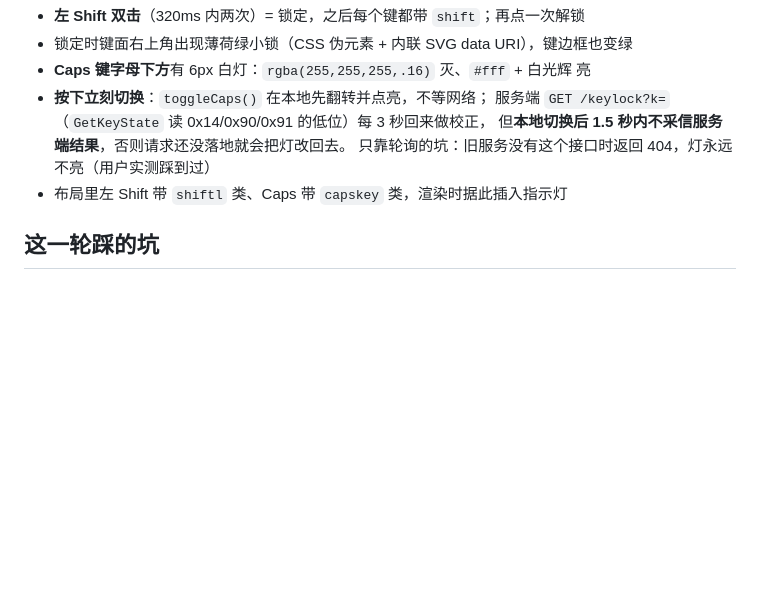
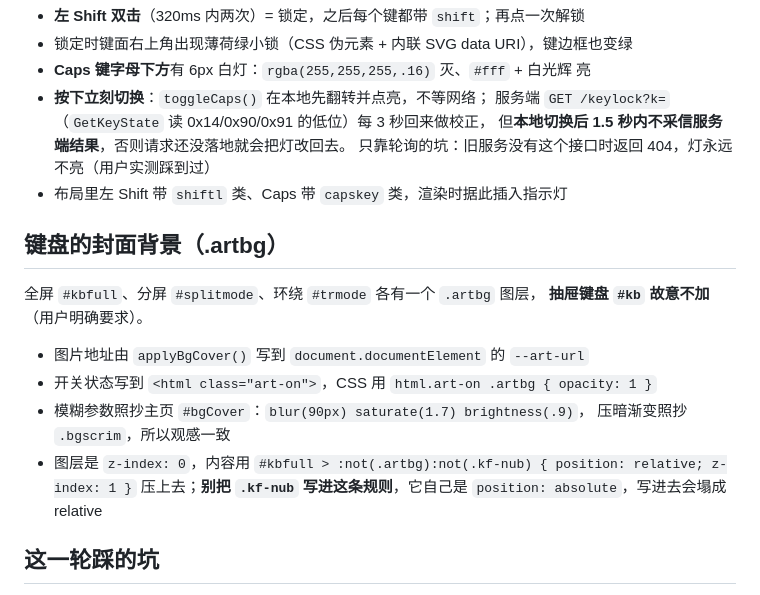
Before and after one commit to zcmwhh/padtrack, a Markdown page: 交接文档.md, the part around the change. GitHub-like rendering; blank space fills up the shorter version.

```diff
--- a/交接文档.md
+++ b/交接文档.md
@@ -443,6 +443,18 @@ eleases/latest 的 rowser_download_url 下载一遍，
   只靠轮询的坑：旧服务没有这个接口时返回 404，灯永远不亮（用户实测踩到过）
 - 布局里左 Shift 带 `shiftl` 类、Caps 带 `capskey` 类，渲染时据此插入指示灯
 
+## 键盘的封面背景（.artbg）
+
+全屏 `#kbfull`、分屏 `#splitmode`、环绕 `#trmode` 各有一个 `.artbg` 图层，
+**抽屉键盘 `#kb` 故意不加**（用户明确要求）。
+
+- 图片地址由 `applyBgCover()` 写到 `document.documentElement` 的 `--art-url`
+- 开关状态写到 `<html class="art-on">`，CSS 用 `html.art-on .artbg { opacity: 1 }`
+- 模糊参数照抄主页 `#bgCover`：`blur(90px) saturate(1.7) brightness(.9)`，
+  压暗渐变照抄 `.bgscrim`，所以观感一致
+- 图层是 `z-index: 0`，内容用 `#kbfull > :not(.artbg):not(.kf-nub) { position: relative; z-index: 1 }`
+  压上去；**别把 `.kf-nub` 写进这条规则**，它自己是 `position: absolute`，写进去会塌成 relative
+
 ## 这一轮踩的坑
 
 1. **提权实例杀不掉**：早先测试 `/elevate` 留下的管理员实例（pid 9292）占着 8765，
```
Also changed, not shown: README.md (+2 -0 lines), docs/keyboard-art.png (added), 3 other files.
